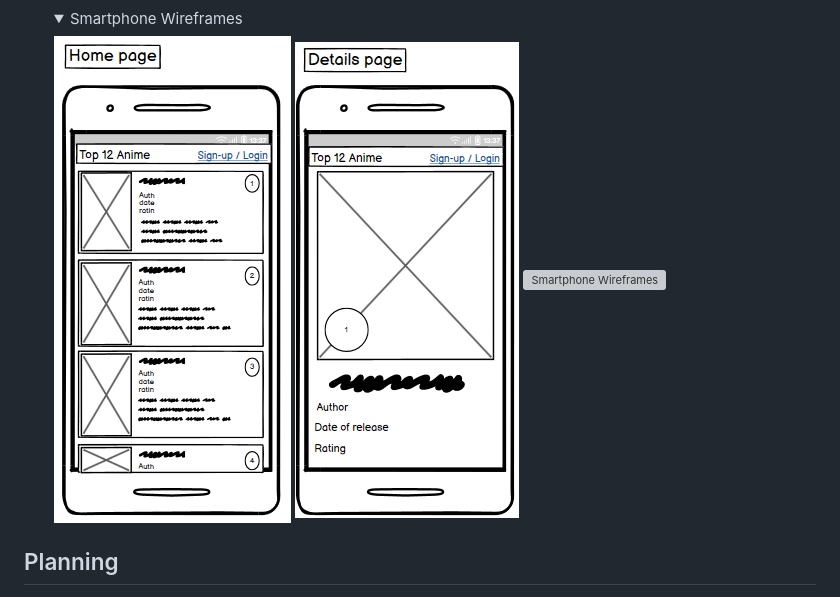
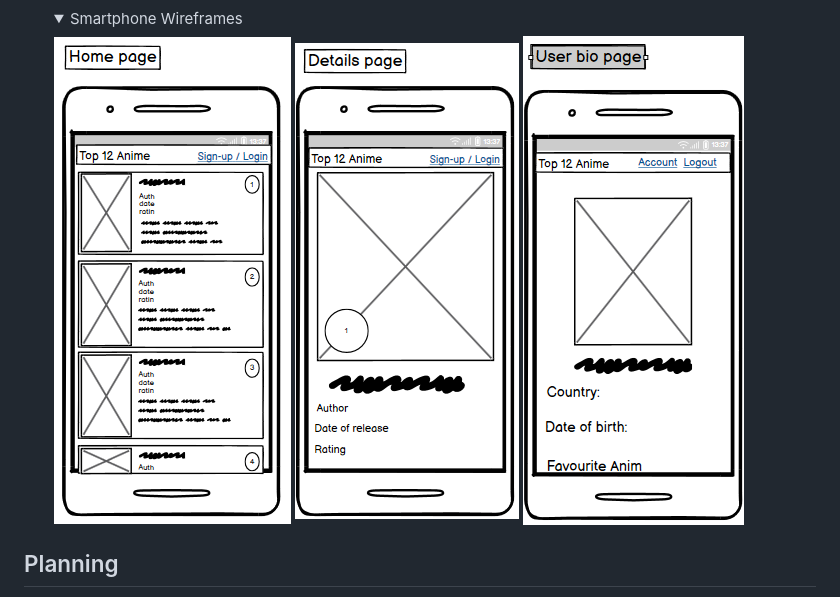
Before and after one commit to JackH1155/Top-10-Rated-Animes, a Markdown page: README.md, the part around the change. Drawn GitHub-style; folded sections open; grey boxes are pictures that could not be loaded.

Commit message:
Update README.md
fixed typo in image path

```diff
--- a/README.md
+++ b/README.md
@@ -134,7 +134,7 @@ The admin user of the site can manage comments to keep the website a respectable
 
     ![Smartphone Wireframes](documentation/wireframes/homepage_mobile.png)
     ![Smartphone Wireframes](documentation/wireframes/detailspage_mobile.png)
-    ![Smartphone Wireframes](documentation/wireframes/huserbiopage_mobile.png)
+    ![Smartphone Wireframes](documentation/wireframes/userbiopage_mobile.png)
     </details>
 
 
```
